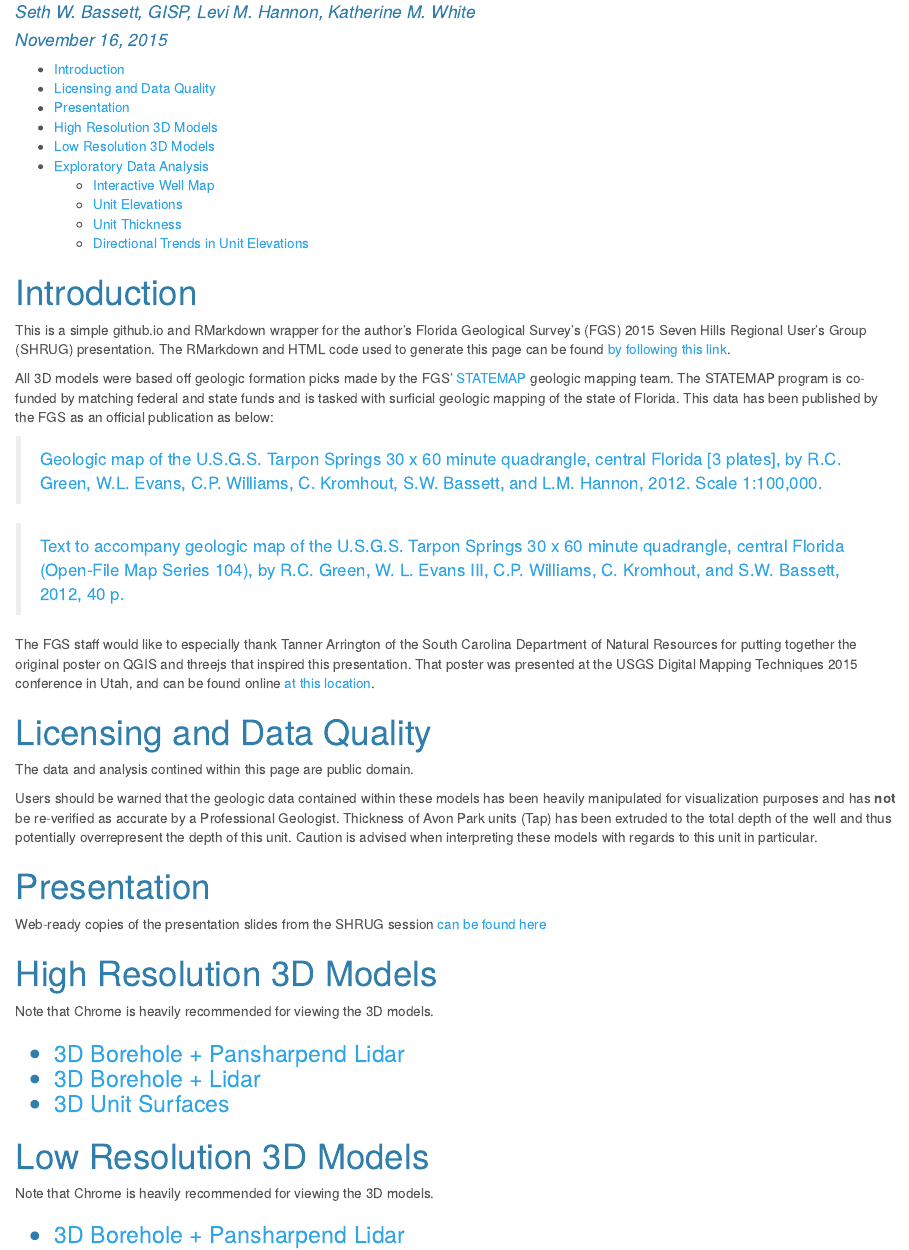
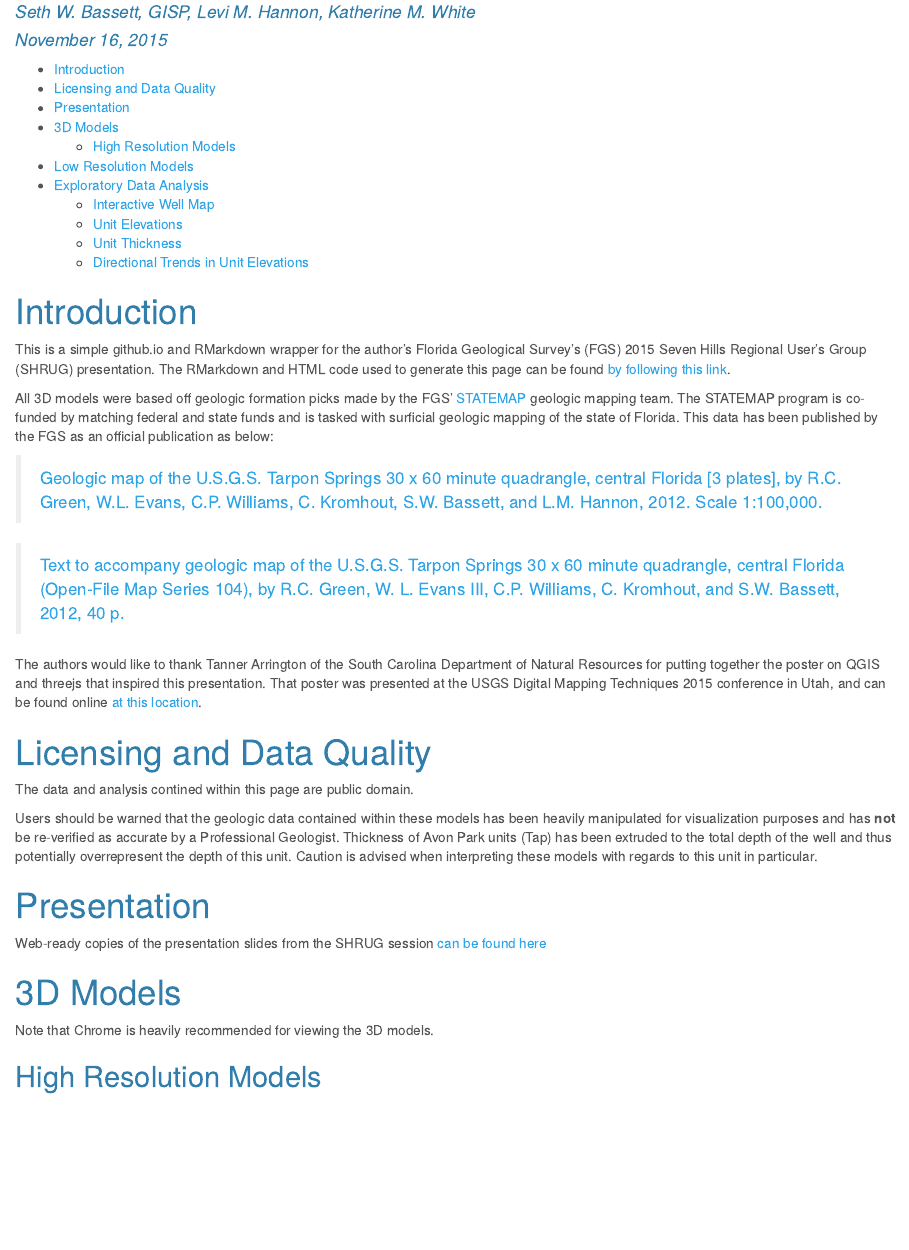
Before and after one commit to FloridaGeologicalSurvey/SHRUG2015, an R Markdown document (index.Rmd): the page in a window 1100 px wide, from 70 px down. The pictures show the output file index.html that the author committed with the source, opened offline.

Commit message:
Fix tyhpos
typo fix, changed "The FGS staff" to "The authors"

```diff
--- a/index.Rmd
+++ b/index.Rmd
@@ -29,7 +29,7 @@ Green, W.L. Evans, C.P. Williams, C. Kromhout, S.W. Bassett, and L.M. Hannon, 20
 Florida (Open-File Map Series 104), by R.C. Green, W. L. Evans III, C.P. Williams, C. Kromhout,
 and S.W. Bassett, 2012, 40 p.](http://publicfiles.dep.state.fl.us/FGS/FGS_Publications/OFR/OFR98_FINAL.pdf)
 
-The FGS staff would like to especially thank Tanner Arrington of the South Carolina Department of Natural Resources for putting together the original poster on QGIS and threejs that inspired this presentation. That poster was presented at the USGS Digital Mapping Techniques 2015 conference in Utah, and can be found online [at this location](http://ngmdb.usgs.gov/Info/dmt/docs/DMT15_Arrington.pdf).
+The authors would like to thank Tanner Arrington of the South Carolina Department of Natural Resources for putting together the poster on QGIS and threejs that inspired this presentation. That poster was presented at the USGS Digital Mapping Techniques 2015 conference in Utah, and can be found online [at this location](http://ngmdb.usgs.gov/Info/dmt/docs/DMT15_Arrington.pdf).
 
 # Licensing and Data Quality
 
@@ -41,16 +41,18 @@ Users should be warned that the geologic data contained within these models has
 
 Web-ready copies of the presentation slides from the SHRUG session [can be found here](presentation/index.html)
 
-# High Resolution 3D Models
+# 3D Models
+
 Note that Chrome is heavily recommended for viewing the 3D models.
 
+## High Resolution Models
 <h3>
 * [3D Borehole + Pansharpend Lidar](threejs/3D Borehole Visualization/index.html)
 * [3D Borehole + Lidar](threejs/3D Borehole and LiDAR Visualization/index.html)
 * [3D Unit Surfaces](threejs/3D Surface Visualization/index.html)
 </h3>
 
-# Low Resolution 3D Models
+# Low Resolution Models
 Note that Chrome is heavily recommended for viewing the 3D models.
 
 <h3>
```
Also changed, not shown: index.html.
